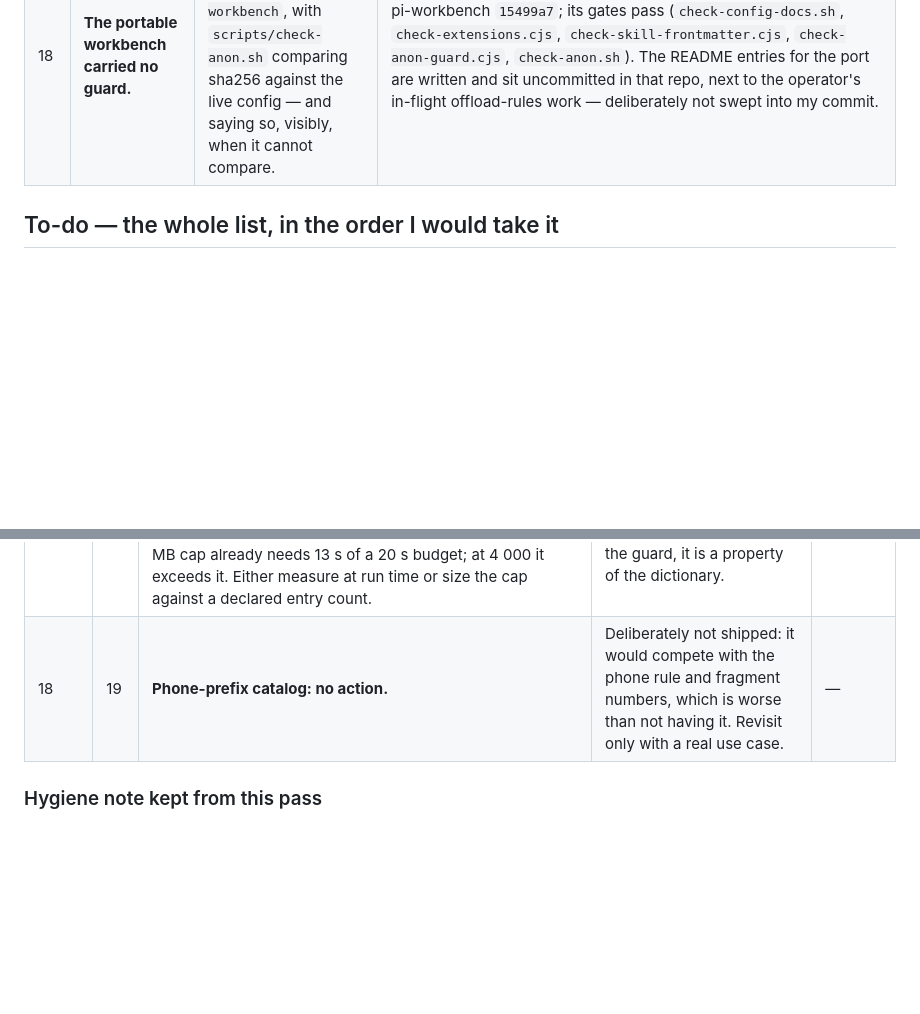
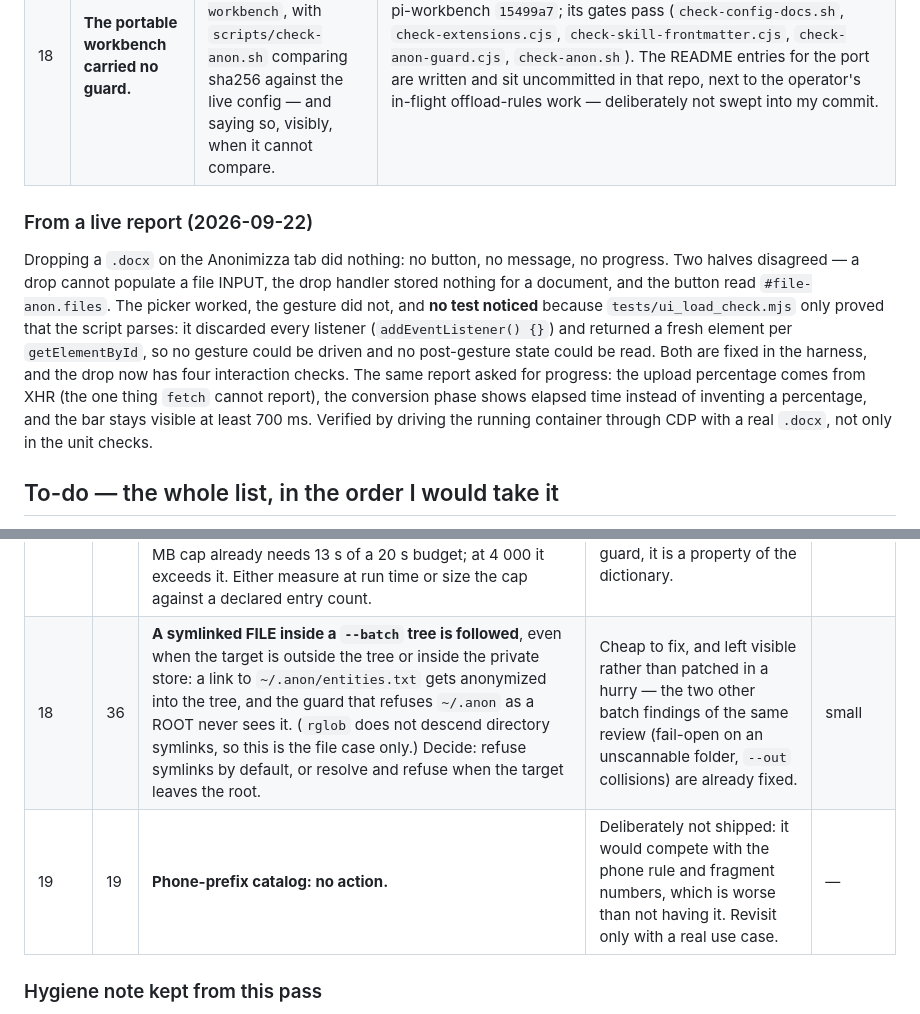
Before and after one commit to Stinocon/anon-tool, a Markdown page: docs/OPEN-ISSUES.md, 2 parts joined by grey strips. Rendered like a GitHub page; blank space fills up the shorter version.

Commit message:
docs: declare the batch symlink escape, and record a reported bug

```diff
--- a/docs/OPEN-ISSUES.md
+++ b/docs/OPEN-ISSUES.md
@@ -160,6 +160,19 @@ The pass that closed the smaller items — each one either a measurement or a re
 | 22 | **`verify.py` could read a redacted copy of a decision AS the decision.** | `DEC-0012.redacted.md` sorts after `DEC-0012.md` and carries the same id, so the last one won and the real record was shadowed. `*.redacted.*` and `*.deanon.*` are now ignored. | Proven both ways: with the fix `DEC-0012` passes; a copy restored to the old condition reports `FAIL — missing evidence` from the decoy. The fix lives in `pi-customization/skills/memory/verify.py`. |
 | 18 | **The portable workbench carried no guard.** | Guard, skill and runtime harness shipped into `pi-workbench`, with `scripts/check-anon.sh` comparing sha256 against the live config — and saying so, visibly, when it cannot compare. | pi-workbench `15499a7`; its gates pass (`check-config-docs.sh`, `check-extensions.cjs`, `check-skill-frontmatter.cjs`, `check-anon-guard.cjs`, `check-anon.sh`). The README entries for the port are written and sit uncommitted in that repo, next to the operator's in-flight offload-rules work — deliberately not swept into my commit. |
 
+### From a live report (2026-09-22)
+
+Dropping a `.docx` on the Anonimizza tab did nothing: no button, no message, no progress. Two halves
+disagreed — a drop cannot populate a file INPUT, the drop handler stored nothing for a document, and
+the button read `#file-anon.files`. The picker worked, the gesture did not, and **no test noticed**
+because `tests/ui_load_check.mjs` only proved that the script parses: it discarded every listener
+(`addEventListener() {}`) and returned a fresh element per `getElementById`, so no gesture could be
+driven and no post-gesture state could be read. Both are fixed in the harness, and the drop now has
+four interaction checks. The same report asked for progress: the upload percentage comes from XHR
+(the one thing `fetch` cannot report), the conversion phase shows elapsed time instead of inventing
+a percentage, and the bar stays visible at least 700 ms. Verified by driving the running container
+through CDP with a real `.docx`, not only in the unit checks.
+
 ## To-do — the whole list, in the order I would take it
 
 One ordered list. The **IDs are stable references, not an order**: 1-11 are the items closed above,
@@ -186,7 +199,8 @@ old reference can never point at a different item.
 | 15 | 30 | **CI**: make the converter-install skip visible in the run summary, not only in the log — CLOSED in the fifth pass (see below). | | — |
 | 16 | 22 | **`verify.py` must ignore `*.redacted.*`** when scanning decisions — CLOSED in the fifth pass (see below). | | — |
 | 17 | 26 | **Guard throughput vs dictionary size.** The cap is derived from a measurement, but that measurement assumed a small dictionary. Measured today (`scripts/bench-check.py`, 2 MB corpus): 200 entries 1.60 MB/s · 1 000 → 0.93 · 4 000 → 0.37 · 7 900 → 0.20. At 1 000 entries the 12 MB cap already needs 13 s of a 20 s budget; at 4 000 it exceeds it. Either measure at run time or size the cap against a declared entry count. | 12 MB / 20 s were sized on this Mac with a few hundred entries; the margin is not a property of the guard, it is a property of the dictionary. | medium |
-| 18 | 19 | **Phone-prefix catalog: no action.** | Deliberately not shipped: it would compete with the phone rule and fragment numbers, which is worse than not having it. Revisit only with a real use case. | — |
+| 18 | 36 | **A symlinked FILE inside a `--batch` tree is followed**, even when the target is outside the tree or inside the private store: a link to `~/.anon/entities.txt` gets anonymized into the tree, and the guard that refuses `~/.anon` as a ROOT never sees it. (`rglob` does not descend directory symlinks, so this is the file case only.) Decide: refuse symlinks by default, or resolve and refuse when the target leaves the root. | Cheap to fix, and left visible rather than patched in a hurry — the two other batch findings of the same review (fail-open on an unscannable folder, `--out` collisions) are already fixed. | small |
+| 19 | 19 | **Phone-prefix catalog: no action.** | Deliberately not shipped: it would compete with the phone rule and fragment numbers, which is worse than not having it. Revisit only with a real use case. | — |
 
 ### Hygiene note kept from this pass
 
```
